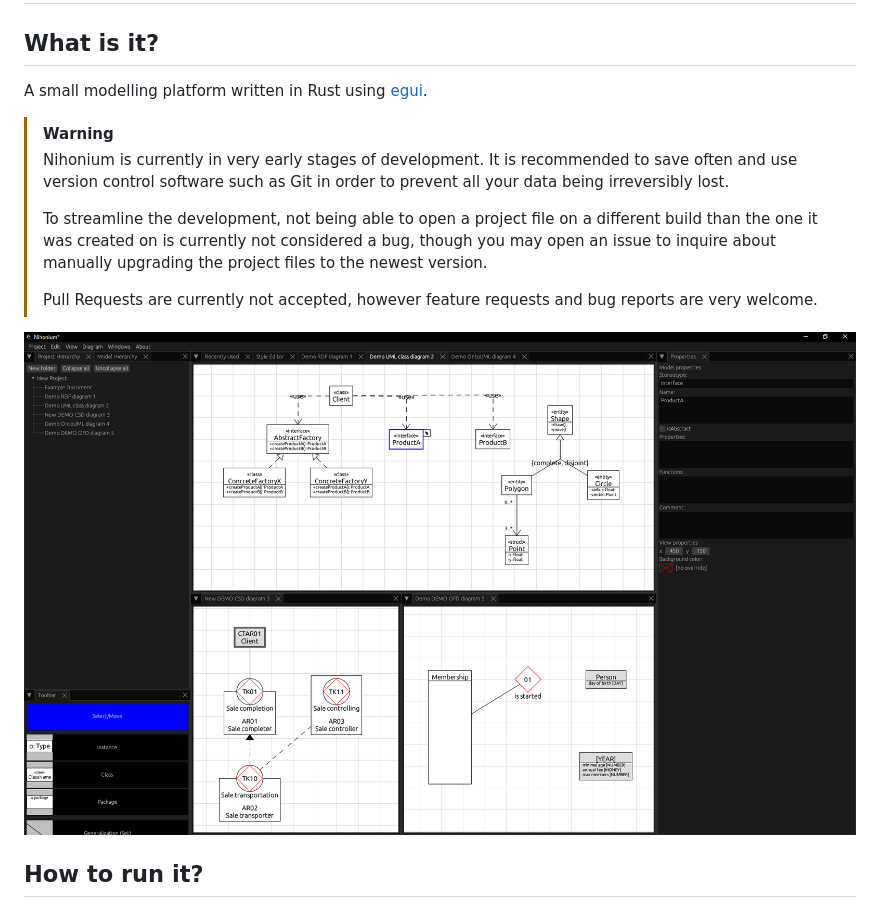
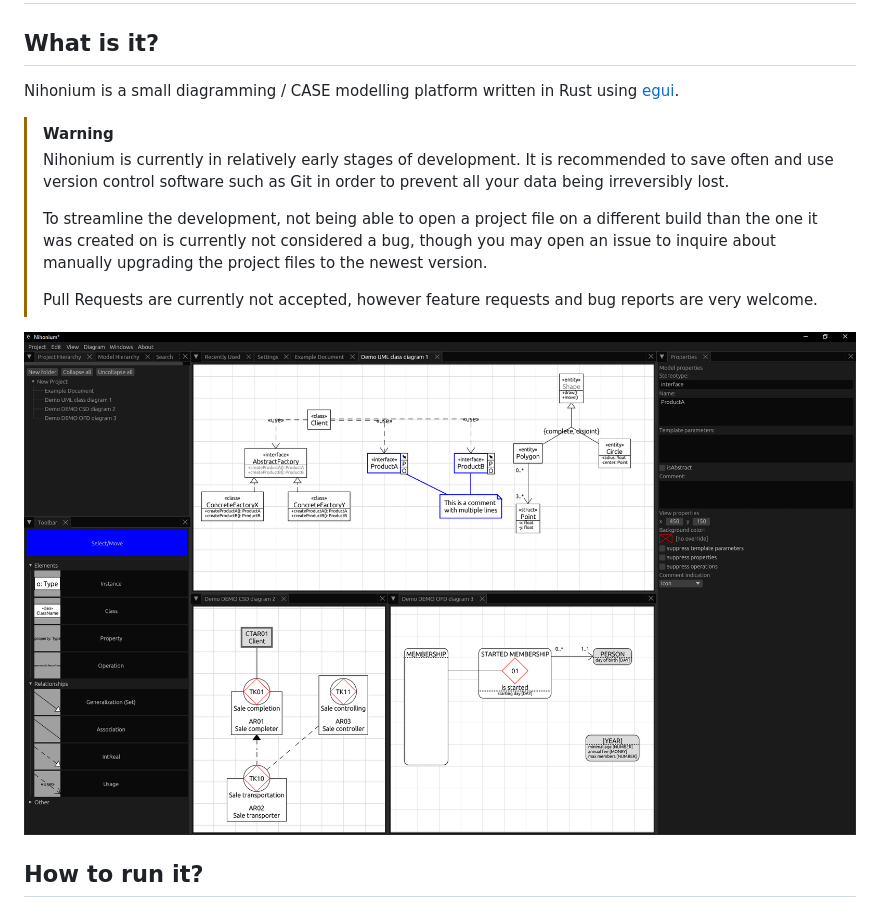
Before and after one commit to dolezvo1/nihonium, a Markdown page: README.md, the part around the change. GitHub-like rendering; pictures changed too: screenshot.png.

Commit message:
Update README and screenshot

```diff
--- a/README.md
+++ b/README.md
@@ -2,10 +2,10 @@
 
 ## What is it?
 
-A small modelling platform written in Rust using [egui](https://github.com/emilk/egui).
+Nihonium is a small diagramming / CASE modelling platform written in Rust using [egui](https://github.com/emilk/egui).
 
 > [!WARNING]
-> Nihonium is currently in very early stages of development. It is recommended to save often and use version control software such as Git in order to prevent all your data being irreversibly lost.
+> Nihonium is currently in relatively early stages of development. It is recommended to save often and use version control software such as Git in order to prevent all your data being irreversibly lost.
 >
 > To streamline the development, not being able to open a project file on a different build than the one it was created on is currently not considered a bug, though you may open an issue to inquire about manually upgrading the project files to the newest version.
 >
```
